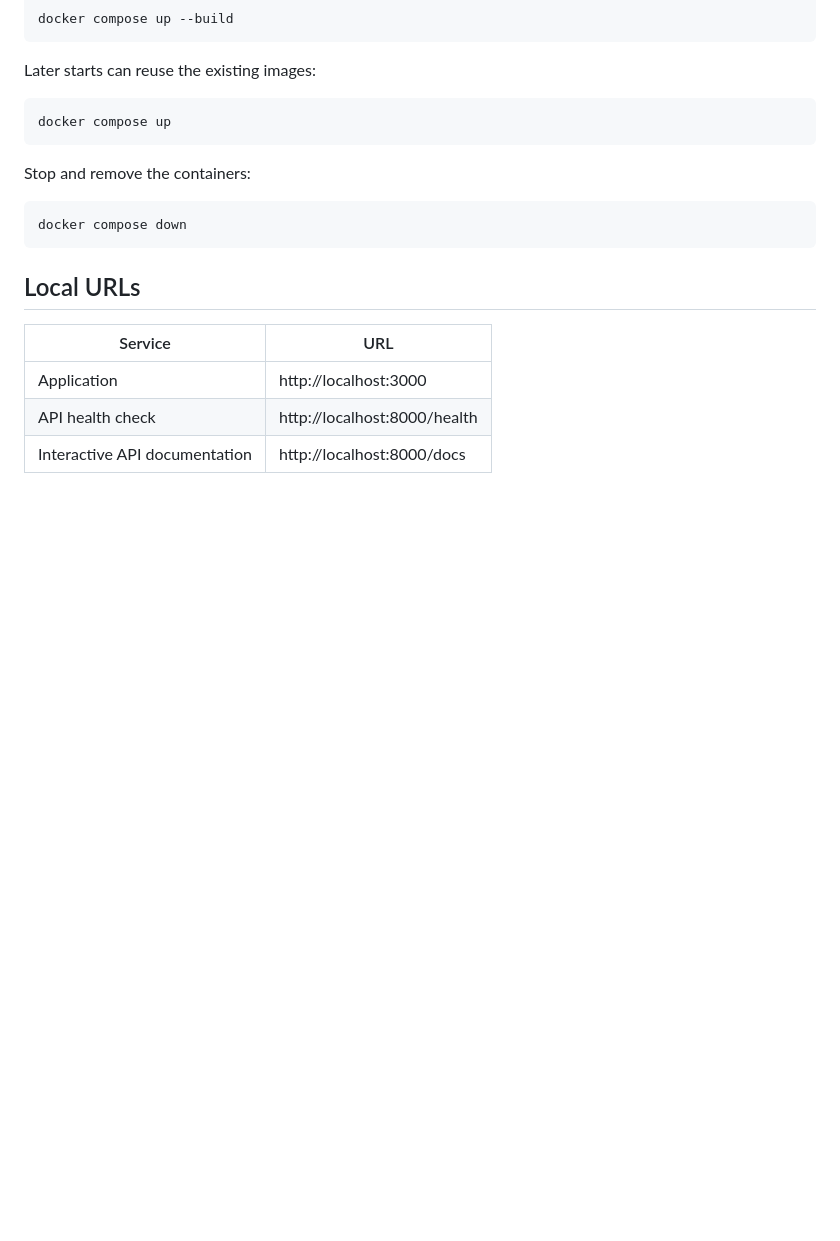
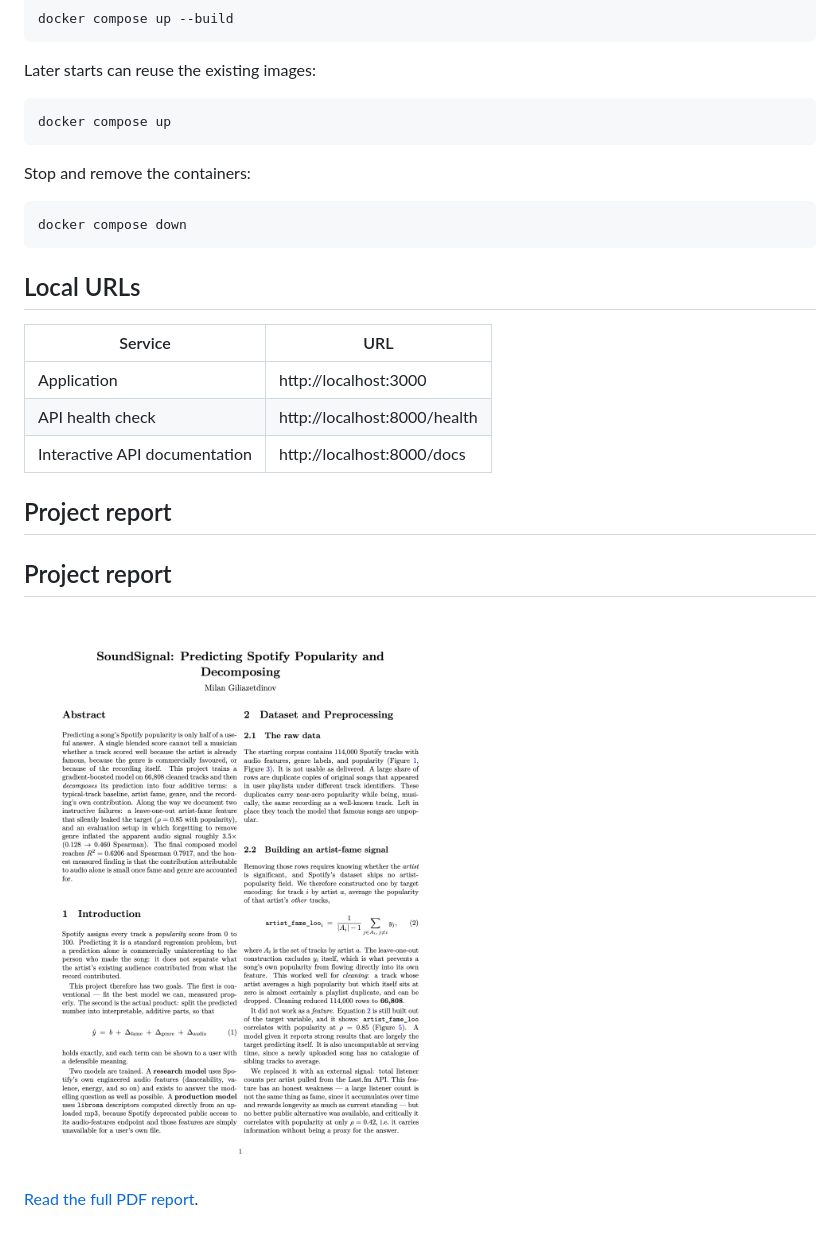
Before and after one commit to milaaano/TrackPopularityModel, a Markdown page: README.md, the part around the change. GitHub-like rendering; pictures changed too: report/page-1.png (added); blank space fills up the shorter version.

Commit message:
small fixes in report and readme

```diff
--- a/README.md
+++ b/README.md
@@ -142,3 +142,11 @@ docker compose down
 | Application | http://localhost:3000 |
 | API health check | http://localhost:8000/health |
 | Interactive API documentation | http://localhost:8000/docs |
+
+## Project report
+
+## Project report
+
+![Report page 1](report/page-1.png)
+
+[Read the full PDF report](report/report.pdf).
```
Also changed, not shown: 8 other files.
